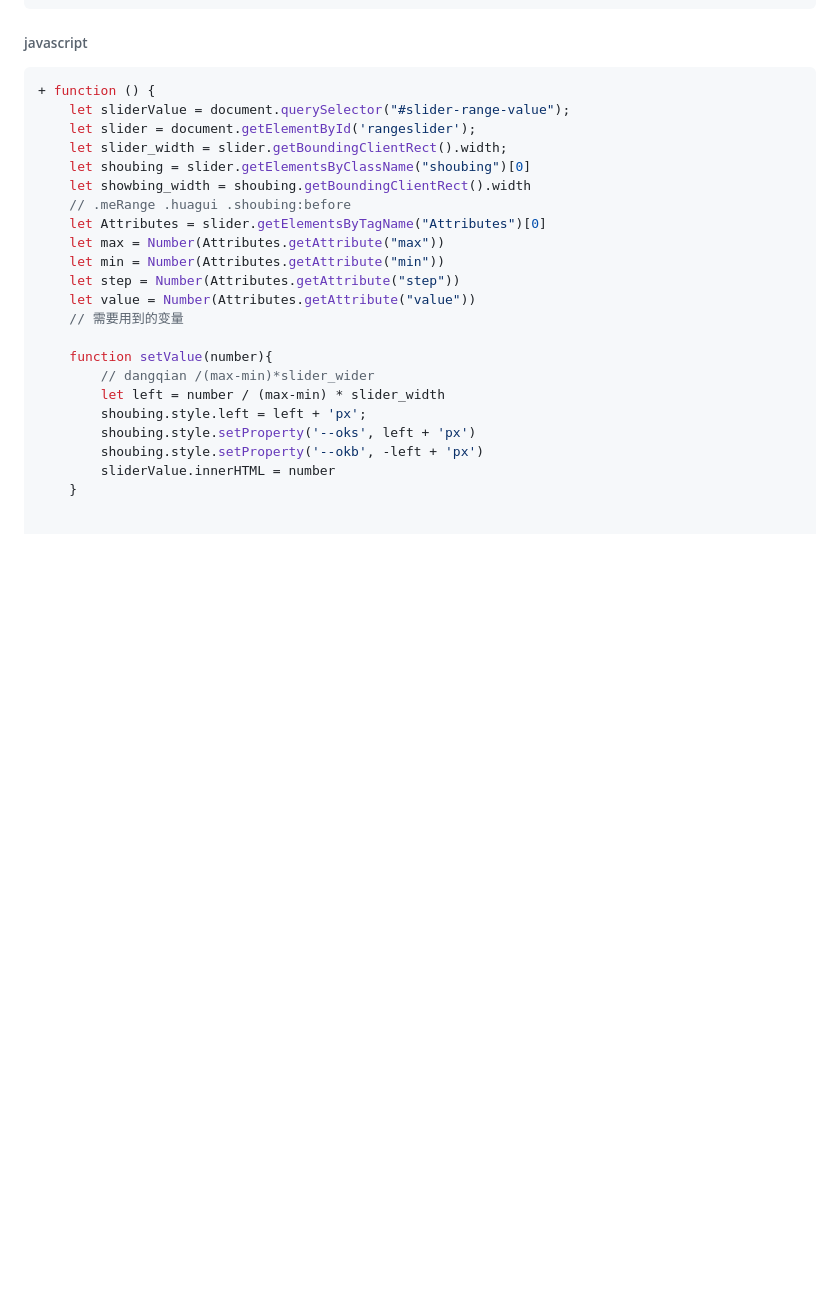
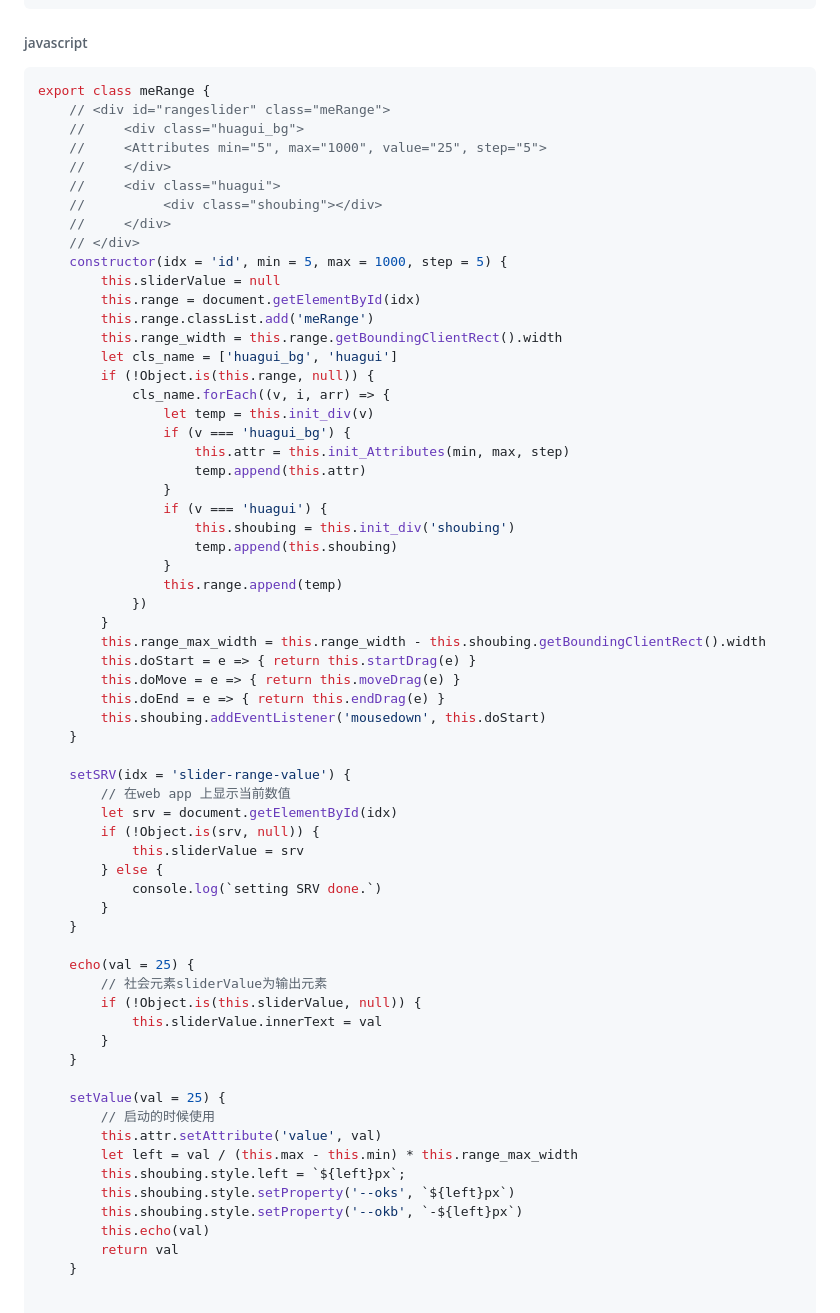
Before and after one commit to JogFeelingVI/autoasset, a Markdown page: README.md, the part around the change printed below. GitHub-like rendering; blank space fills up the shorter version.

````diff
--- a/README.md
+++ b/README.md
@@ -182,27 +175,68 @@ input[type="range"]::-moz-range-thumb {
 ```
 ###### javascript
 ```javascript
-+ function () {
-    let sliderValue = document.querySelector("#slider-range-value");
-    let slider = document.getElementById('rangeslider');
-    let slider_width = slider.getBoundingClientRect().width;
-    let shoubing = slider.getElementsByClassName("shoubing")[0]
-    let showbing_width = shoubing.getBoundingClientRect().width
-    // .meRange .huagui .shoubing:before
-    let Attributes = slider.getElementsByTagName("Attributes")[0]
-    let max = Number(Attributes.getAttribute("max"))
-    let min = Number(Attributes.getAttribute("min"))
-    let step = Number(Attributes.getAttribute("step"))
-    let value = Number(Attributes.getAttribute("value"))
-    // 需要用到的变量
+export class meRange {
+    // <div id="rangeslider" class="meRange">
+    //     <div class="huagui_bg">
+    //     <Attributes min="5", max="1000", value="25", step="5">
+    //     </div>
+    //     <div class="huagui">
+    //          <div class="shoubing"></div>
+    //     </div>
+    // </div>
+    constructor(idx = 'id', min = 5, max = 1000, step = 5) {
+        this.sliderValue = null
+        this.range = document.getElementById(idx)
+        this.range.classList.add('meRange')
+        this.range_width = this.range.getBoundingClientRect().width
+        let cls_name = ['huagui_bg', 'huagui']
+        if (!Object.is(this.range, null)) {
+            cls_name.forEach((v, i, arr) => {
+                let temp = this.init_div(v)
+                if (v === 'huagui_bg') {
+                    this.attr = this.init_Attributes(min, max, step)
+                    temp.append(this.attr)
+                }
+                if (v === 'huagui') {
+                    this.shoubing = this.init_div('shoubing')
+                    temp.append(this.shoubing)
+                }
+                this.range.append(temp)
+            })
+        }
+        this.range_max_width = this.range_width - this.shoubing.getBoundingClientRect().width
+        this.doStart = e => { return this.startDrag(e) }
+        this.doMove = e => { return this.moveDrag(e) }
+        this.doEnd = e => { return this.endDrag(e) }
+        this.shoubing.addEventListener('mousedown', this.doStart)
+    }
 
-    function setValue(number){
-        // dangqian /(max-min)*slider_wider
-        let left = number / (max-min) * slider_width
-        shoubing.style.left = left + 'px';
-        shoubing.style.setProperty('--oks', left + 'px')
-        shoubing.style.setProperty('--okb', -left + 'px')
-        sliderValue.innerHTML = number
+    setSRV(idx = 'slider-range-value') {
+        // 在web app 上显示当前数值
+        let srv = document.getElementById(idx)
+        if (!Object.is(srv, null)) {
+            this.sliderValue = srv
+        } else {
+            console.log(`setting SRV done.`)
+        }
+    }
+
+    echo(val = 25) {
+        // 社会元素sliderValue为输出元素
+        if (!Object.is(this.sliderValue, null)) {
+            this.sliderValue.innerText = val
+        }
+    }
+
+    setValue(val = 25) {
+        // 启动的时候使用
+        this.attr.setAttribute('value', val)
+        let left = val / (this.max - this.min) * this.range_max_width
+        this.shoubing.style.left = `${left}px`;
+        this.shoubing.style.setProperty('--oks', `${left}px`)
+        this.shoubing.style.setProperty('--okb', `-${left}px`)
+        this.echo(val)
+        return val
     }
 
 
````
Also changed, not shown: other parts of README.md (+75 -46 lines).
